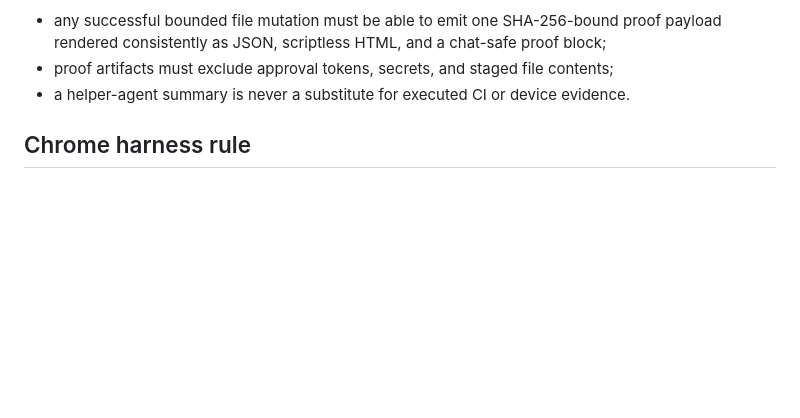
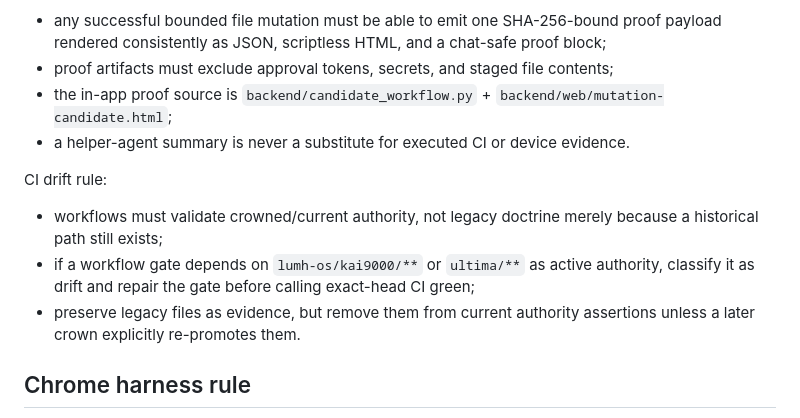
Before and after one commit to eggie-admin/hydra-shell-android, a Markdown page: .github/copilot-instructions.md, the part around the change. GitHub-like rendering; blank space fills up the shorter version.

Commit message:
ai: bind copilot fast mesh to canonical proof workflow

```diff
--- a/.github/copilot-instructions.md
+++ b/.github/copilot-instructions.md
@@ -154,7 +154,13 @@ GitHub/Copilot integration:
 Mutation proof rule:
 - any successful bounded file mutation must be able to emit one SHA-256-bound proof payload rendered consistently as JSON, scriptless HTML, and a chat-safe proof block;
 - proof artifacts must exclude approval tokens, secrets, and staged file contents;
+- the in-app proof source is `backend/candidate_workflow.py` + `backend/web/mutation-candidate.html`;
 - a helper-agent summary is never a substitute for executed CI or device evidence.
+
+CI drift rule:
+- workflows must validate crowned/current authority, not legacy doctrine merely because a historical path still exists;
+- if a workflow gate depends on `lumh-os/kai9000/**` or `ultima/**` as active authority, classify it as drift and repair the gate before calling exact-head CI green;
+- preserve legacy files as evidence, but remove them from current authority assertions unless a later crown explicitly re-promotes them.
 
 ## Chrome harness rule
 
```
